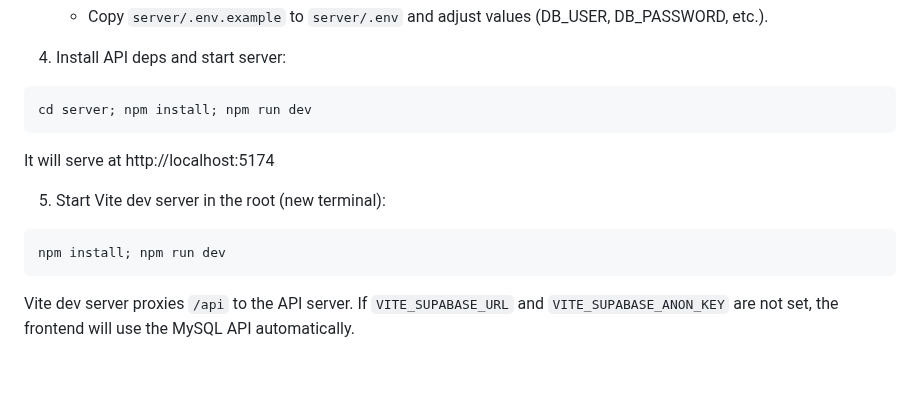
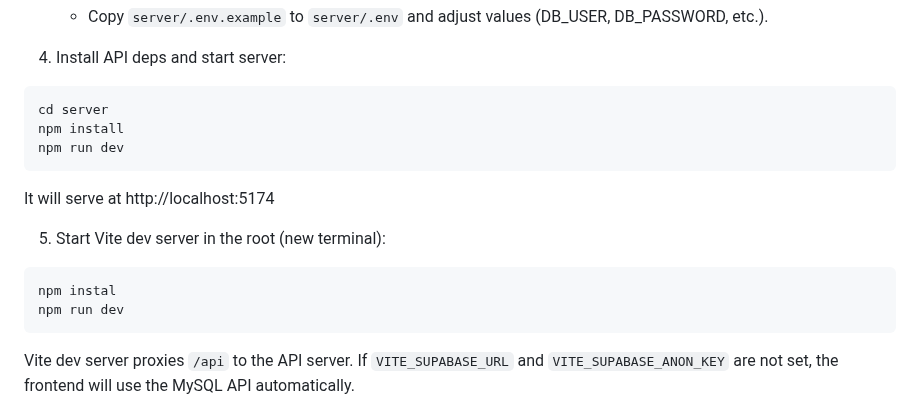
Before and after one commit to Kalharapasan/Payroll-Management-System-III, a Markdown page: README.md, the part around the change. Rendered like a GitHub page; blank space fills up the shorter version.

Commit message:
Update Application

````diff
--- a/README.md
+++ b/README.md
@@ -161,7 +161,9 @@ Steps (Windows PowerShell):
 4) Install API deps and start server:
 
 ```
-cd server; npm install; npm run dev
+cd server
+npm install
+npm run dev
 ```
 
 It will serve at http://localhost:5174
@@ -169,7 +171,8 @@ It will serve at http://localhost:5174
 5) Start Vite dev server in the root (new terminal):
 
 ```
-npm install; npm run dev
+npm instal
+npm run dev
 ```
 
 Vite dev server proxies `/api` to the API server. If `VITE_SUPABASE_URL` and `VITE_SUPABASE_ANON_KEY` are not set, the frontend will use the MySQL API automatically.
````
